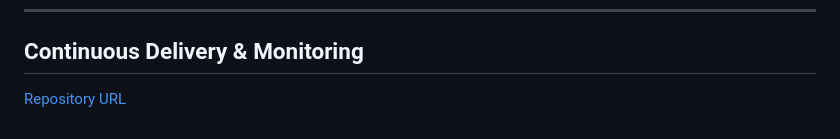
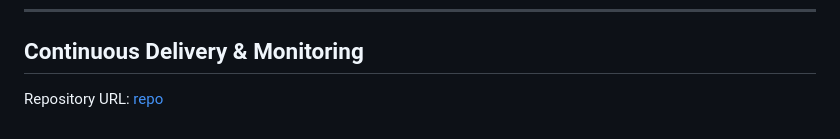
Before and after one commit to keneojiteli/student-tracker-devops-project, a Markdown page: README.md, the part around the change. Rendered like a GitHub page.

```diff
--- a/README.md
+++ b/README.md
@@ -172,7 +172,7 @@ Read on [Dev.to](https://dev.to/keneojiteli/building-and-deploying-a-cloud-nativ
 
 ---
 ## Continuous Delivery & Monitoring
-[Repository URL](https://github.com/keneojiteli/student-tracker-app-with-gitops-and-monitoring)
+Repository URL: [repo](https://github.com/keneojiteli/student-tracker-app-with-gitops-and-monitoring)
 <!--## 👩🏽‍💻 Built for the Cloud Native Series by Chisom
 This project is used for learning cloud-native tools and Hands-on Project.
 
```
